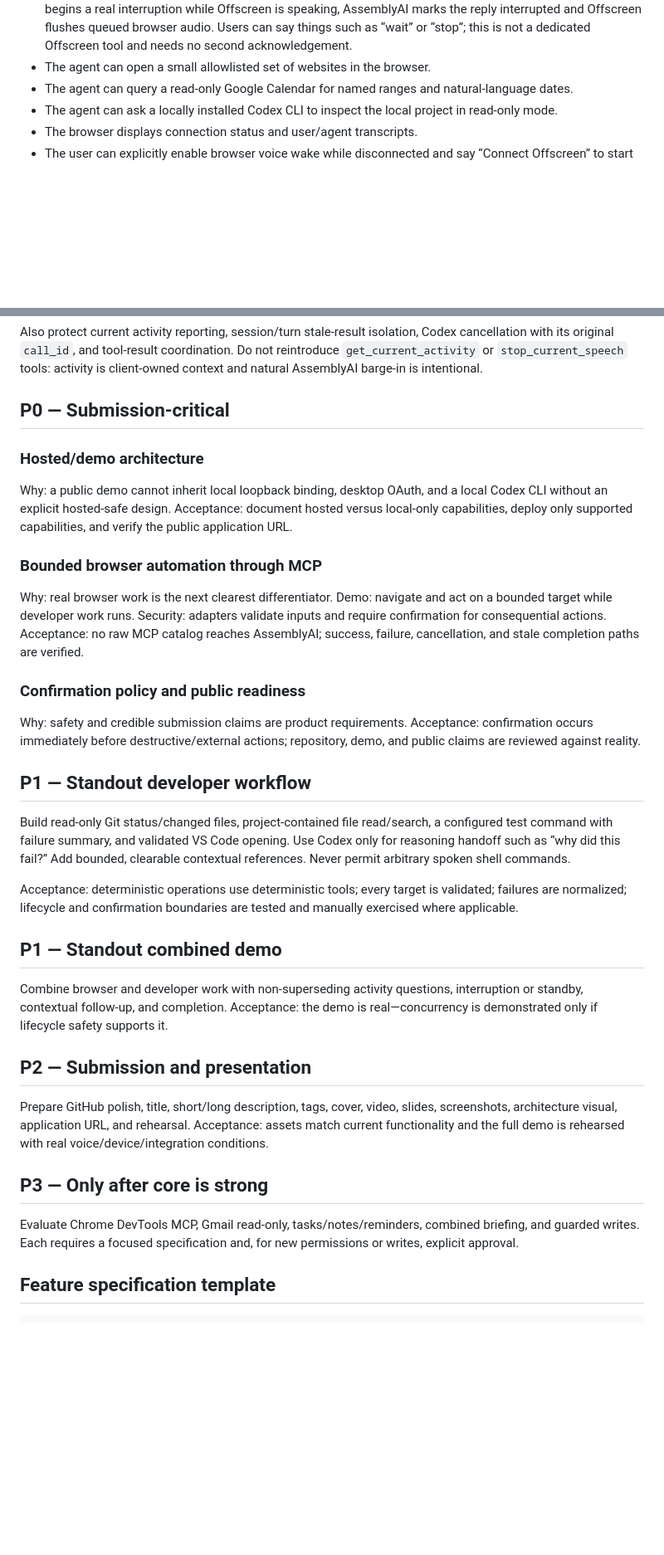
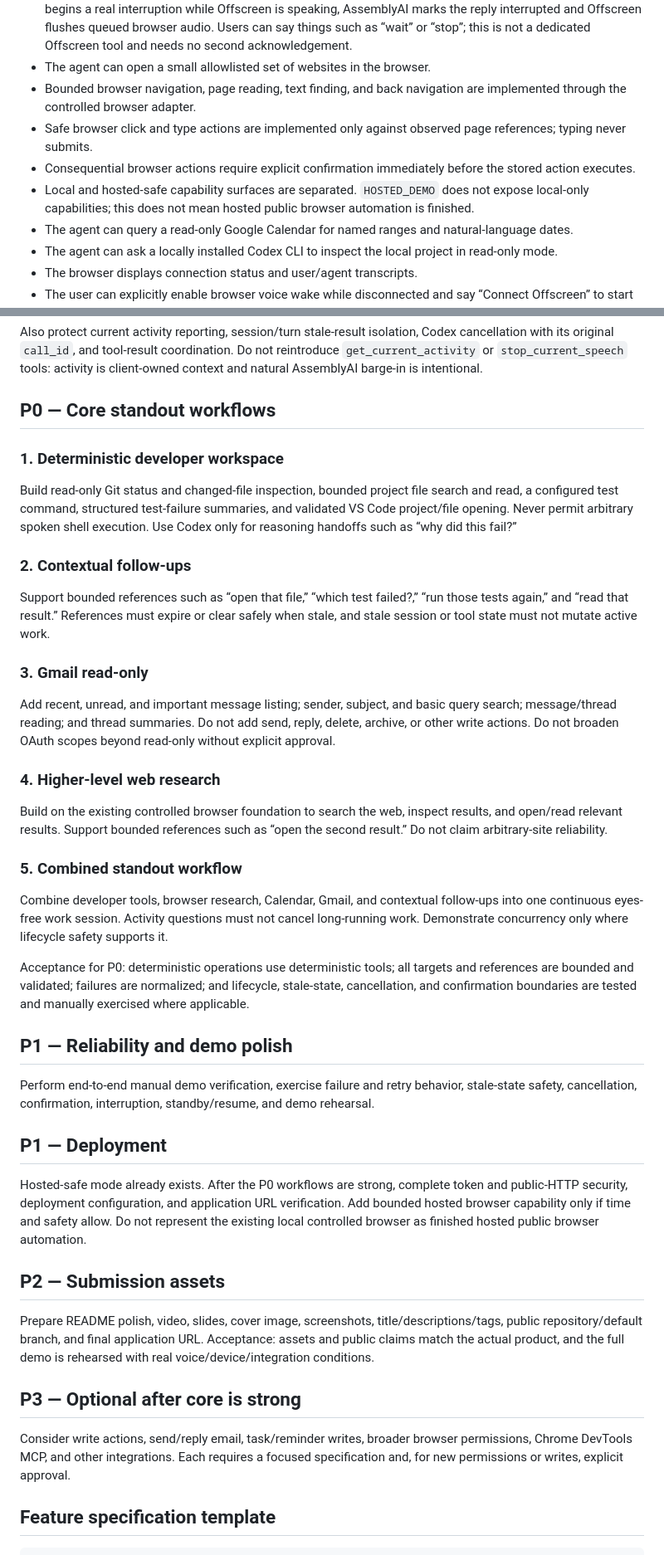
Before and after one commit to kwerui/offscreen, a Markdown page: ROADMAP.md, 2 parts joined by grey strips. Shown at 83% size. Drawn GitHub-style; blank space fills up the shorter version.

Commit message:
docs: prioritize core Offscreen workflows

```diff
--- a/ROADMAP.md
+++ b/ROADMAP.md
@@ -19,6 +19,15 @@ Document and preserve the functionality already present:
   flushes queued browser audio. Users can say things such as “wait” or “stop”;
   this is not a dedicated Offscreen tool and needs no second acknowledgement.
 - The agent can open a small allowlisted set of websites in the browser.
+- Bounded browser navigation, page reading, text finding, and back navigation
+  are implemented through the controlled browser adapter.
+- Safe browser click and type actions are implemented only against observed
+  page references; typing never submits.
+- Consequential browser actions require explicit confirmation immediately
+  before the stored action executes.
+- Local and hosted-safe capability surfaces are separated. `HOSTED_DEMO` does
+  not expose local-only capabilities; this does not mean hosted public browser
+  automation is finished.
 - The agent can query a read-only Google Calendar for named ranges and
   natural-language dates.
 - The agent can ask a locally installed Codex CLI to inspect the local project
@@ -51,58 +60,72 @@ Codex cancellation with its original `call_id`, and tool-result coordination.
 Do not reintroduce `get_current_activity` or `stop_current_speech` tools:
 activity is client-owned context and natural AssemblyAI barge-in is intentional.
 
-## P0 — Submission-critical
+## P0 — Core standout workflows
 
-### Hosted/demo architecture
+### 1. Deterministic developer workspace
 
-Why: a public demo cannot inherit local loopback binding, desktop OAuth, and a
-local Codex CLI without an explicit hosted-safe design. Acceptance: document
-hosted versus local-only capabilities, deploy only supported capabilities, and
-verify the public application URL.
+Build read-only Git status and changed-file inspection, bounded project file
+search and read, a configured test command, structured test-failure summaries,
+and validated VS Code project/file opening. Never permit arbitrary spoken shell
+execution. Use Codex only for reasoning handoffs such as “why did this fail?”
 
-### Bounded browser automation through MCP
+### 2. Contextual follow-ups
 
-Why: real browser work is the next clearest differentiator. Demo: navigate and
-act on a bounded target while developer work runs. Security: adapters validate
-inputs and require confirmation for consequential actions. Acceptance: no raw
-MCP catalog reaches AssemblyAI; success, failure, cancellation, and stale
-completion paths are verified.
+Support bounded references such as “open that file,” “which test failed?,” “run
+those tests again,” and “read that result.” References must expire or clear
+safely when stale, and stale session or tool state must not mutate active work.
 
-### Confirmation policy and public readiness
+### 3. Gmail read-only
 
-Why: safety and credible submission claims are product requirements.
-Acceptance: confirmation occurs immediately before destructive/external actions;
-repository, demo, and public claims are reviewed against reality.
+Add recent, unread, and important message listing; sender, subject, and basic
+query search; message/thread reading; and thread summaries. Do not add send,
+reply, delete, archive, or other write actions. Do not broaden OAuth scopes
+beyond read-only without explicit approval.
 
-## P1 — Standout developer workflow
+### 4. Higher-level web research
 
-Build read-only Git status/changed files, project-contained file read/search,
-a configured test command with failure summary, and validated VS Code opening.
-Use Codex only for reasoning handoff such as “why did this fail?” Add bounded,
-clearable contextual references. Never permit arbitrary spoken shell commands.
+Build on the existing controlled browser foundation to search the web, inspect
+results, and open/read relevant results. Support bounded references such as
+“open the second result.” Do not claim arbitrary-site reliability.
 
-Acceptance: deterministic operations use deterministic tools; every target is
-validated; failures are normalized; lifecycle and confirmation boundaries are
-tested and manually exercised where applicable.
+### 5. Combined standout workflow
 
-## P1 — Standout combined demo
+Combine developer tools, browser research, Calendar, Gmail, and contextual
+follow-ups into one continuous eyes-free work session. Activity questions must
+not cancel long-running work. Demonstrate concurrency only where lifecycle
+safety supports it.
 
-Combine browser and developer work with non-superseding activity questions,
-interruption or standby, contextual follow-up, and completion. Acceptance: the
-demo is real—concurrency is demonstrated only if lifecycle safety supports it.
+Acceptance for P0: deterministic operations use deterministic tools; all
+targets and references are bounded and validated; failures are normalized; and
+lifecycle, stale-state, cancellation, and confirmation boundaries are tested
+and manually exercised where applicable.
 
-## P2 — Submission and presentation
+## P1 — Reliability and demo polish
 
-Prepare GitHub polish, title, short/long description, tags, cover, video,
-slides, screenshots, architecture visual, application URL, and rehearsal.
-Acceptance: assets match current functionality and the full demo is rehearsed
-with real voice/device/integration conditions.
+Perform end-to-end manual demo verification, exercise failure and retry
+behavior, stale-state safety, cancellation, confirmation, interruption,
+standby/resume, and demo rehearsal.
 
-## P3 — Only after core is strong
+## P1 — Deployment
 
-Evaluate Chrome DevTools MCP, Gmail read-only, tasks/notes/reminders, combined
-briefing, and guarded writes. Each requires a focused specification and, for
-new permissions or writes, explicit approval.
+Hosted-safe mode already exists. After the P0 workflows are strong, complete
+token and public-HTTP security, deployment configuration, and application URL
+verification. Add bounded hosted browser capability only if time and safety
+allow. Do not represent the existing local controlled browser as finished
+hosted public browser automation.
+
+## P2 — Submission assets
+
+Prepare README polish, video, slides, cover image, screenshots,
+title/descriptions/tags, public repository/default branch, and final
+application URL. Acceptance: assets and public claims match the actual product,
+and the full demo is rehearsed with real voice/device/integration conditions.
+
+## P3 — Optional after core is strong
+
+Consider write actions, send/reply email, task/reminder writes, broader browser
+permissions, Chrome DevTools MCP, and other integrations. Each requires a
+focused specification and, for new permissions or writes, explicit approval.
 
 ## Feature specification template
 
```
Also changed, not shown: PRODUCT_STRATEGY.md (+25 -14 lines).
